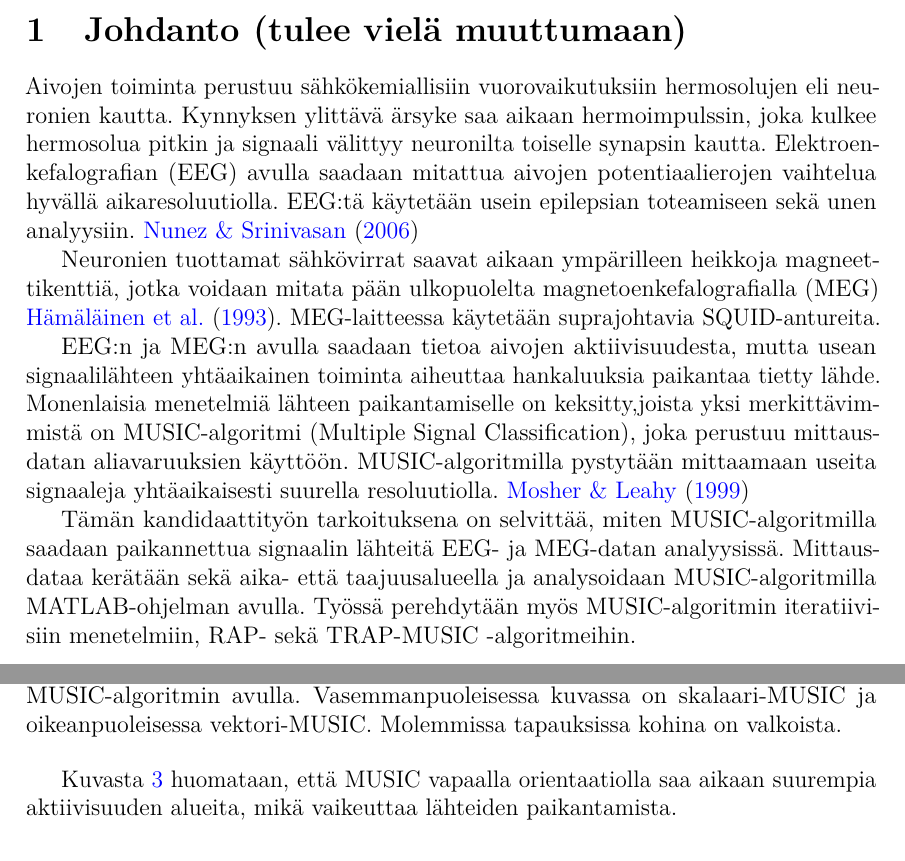
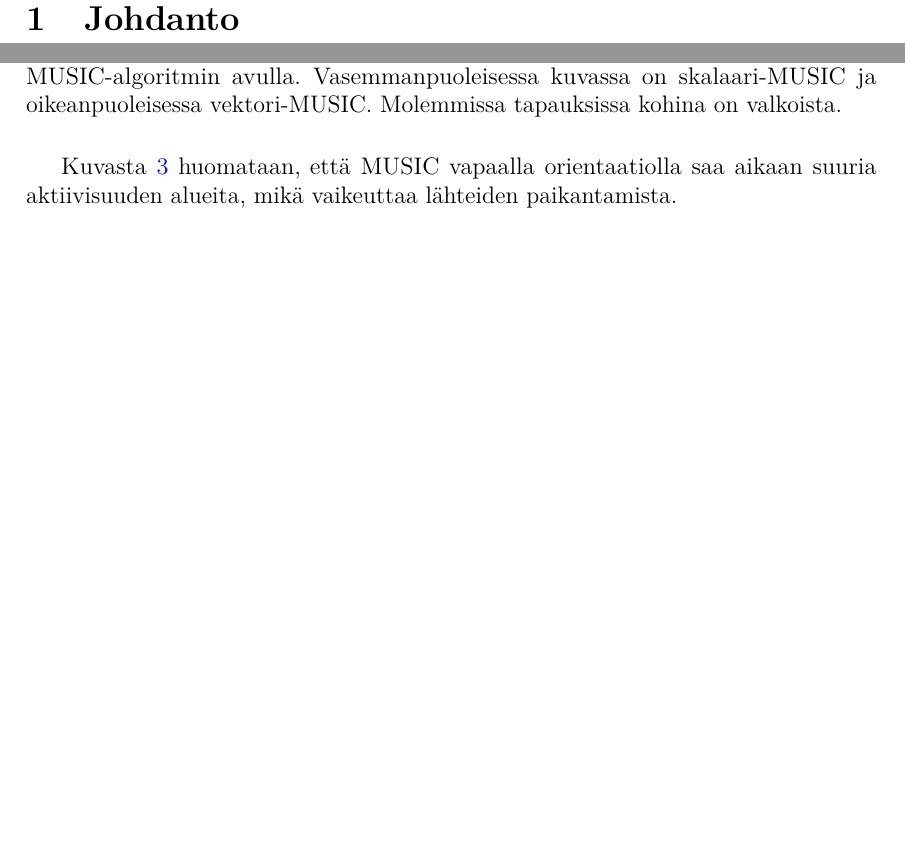
Before and after one commit to pompeli/Kandidaatinty-, a LaTeX thesis (Kandityö.tex, which reads Johdanto.tex, MUSIC.tex, Menetelmat.tex): two parts of pages 4 and 10 of 13 before the commit and two parts of pages 4 and 12 of 14 after it, joined at a grey line, cut at the place of the change, the shorter picture padded with empty space. Compiled offline with pdfLaTeX.

Commit message:
Updates from ShareLaTeX

```diff
--- a/Johdanto.tex
+++ b/Johdanto.tex
@@ -1,9 +1 @@
-\section{Johdanto (tulee vielä muuttumaan)}
-Aivojen toiminta perustuu sähkökemiallisiin vuorovaikutuksiin hermosolujen eli neuronien kautta. Kynnyksen ylittävä ärsyke saa aikaan hermoimpulssin, joka kulkee hermosolua pitkin ja signaali välittyy neuronilta toiselle synapsin kautta.\cite{}
-Elektroenkefalografian (EEG) avulla saadaan mitattua aivojen potentiaalierojen vaihtelua hyvällä aikaresoluutiolla. EEG:tä käytetään usein epilepsian toteamiseen sekä unen analyysiin. \cite{Nunez2006ElectricEEG}
-
-Neuronien tuottamat sähkövirrat saavat aikaan ympärilleen heikkoja magneettikenttiä, jotka voidaan mitata pään ulkopuolelta magnetoenkefalografialla (MEG) \cite{Hamalainen1993MagnetoencephalographytheoryBrain}. MEG-laitteessa käytetään suprajohtavia SQUID-antureita.
-
-EEG:n ja MEG:n avulla saadaan tietoa aivojen aktiivisuudesta, mutta usean signaalilähteen yhtäaikainen toiminta aiheuttaa hankaluuksia paikantaa tietty lähde. Monenlaisia menetelmiä lähteen paikantamiselle on keksitty,joista yksi merkittävimmistä on MUSIC-algoritmi (Multiple Signal Classification), joka perustuu mittausdatan aliavaruuksien käyttöön. MUSIC-algoritmilla pystytään mittaamaan useita signaaleja yhtäaikaisesti suurella resoluutiolla. \cite{Mosher1999SourceMUSIC}
-
-Tämän kandidaattityön tarkoituksena on selvittää, miten MUSIC-algoritmilla saadaan paikannettua signaalin lähteitä EEG- ja MEG-datan analyysissä. Mittausdataa kerätään sekä aika- että taajuusalueella ja analysoidaan MUSIC-algoritmilla MATLAB-ohjelman avulla. Työssä perehdytään myös MUSIC-algoritmin iteratiivisiin menetelmiin, RAP- sekä TRAP-MUSIC -algoritmeihin.
+\section{Johdanto}
--- a/MUSIC.tex
+++ b/MUSIC.tex
@@ -73,5 +60,0 @@ Vapaan orientaation tapauksessa jokaiselle pisteelle $\mathbf{p}$ määräytyy s
-    \caption{MUSIC-algoritmin simuloiminen pallomallin avulla MATLAB-ohjelmalla. Punaiset pisteet ovat sattumanvaraisesti sijoitettuja lähteitä ja topografia on tehty MUSIC-algoritmin avulla. Vasemmanpuoleisessa kuvassa on skalaari-MUSIC ja oikeanpuoleisessa vektori-MUSIC. Molemmissa tapauksissa kohina on valkoista.}
-    \label{fig:MUSIC}
-\end{figure}
-
-Kuvasta \ref{fig:MUSIC} huomataan, että MUSIC vapaalla orientaatiolla saa aikaan suurempia aktiivisuuden alueita, mikä vaikeuttaa lähteiden paikantamista.
--- a/Menetelmat.tex
+++ b/Menetelmat.tex
@@ -6 +16,5 @@
+    \caption{MUSIC-algoritmin simuloiminen pallomallin avulla MATLAB-ohjelmalla. Punaiset pisteet ovat sattumanvaraisesti sijoitettuja lähteitä ja topografia on tehty MUSIC-algoritmin avulla. Vasemmanpuoleisessa kuvassa on skalaari-MUSIC ja oikeanpuoleisessa vektori-MUSIC. Molemmissa tapauksissa kohina on valkoista.}
+    \label{fig:MUSIC}
+\end{figure}
 
+Kuvasta \ref{fig:MUSIC} huomataan, että MUSIC vapaalla orientaatiolla saa aikaan suuria aktiivisuuden alueita, mikä vaikeuttaa lähteiden paikantamista.
```
Also changed, not shown: rap11.jpg (added), MUSIC.tex (18 more changed lines), Menetelmat.tex (18 more changed lines).
